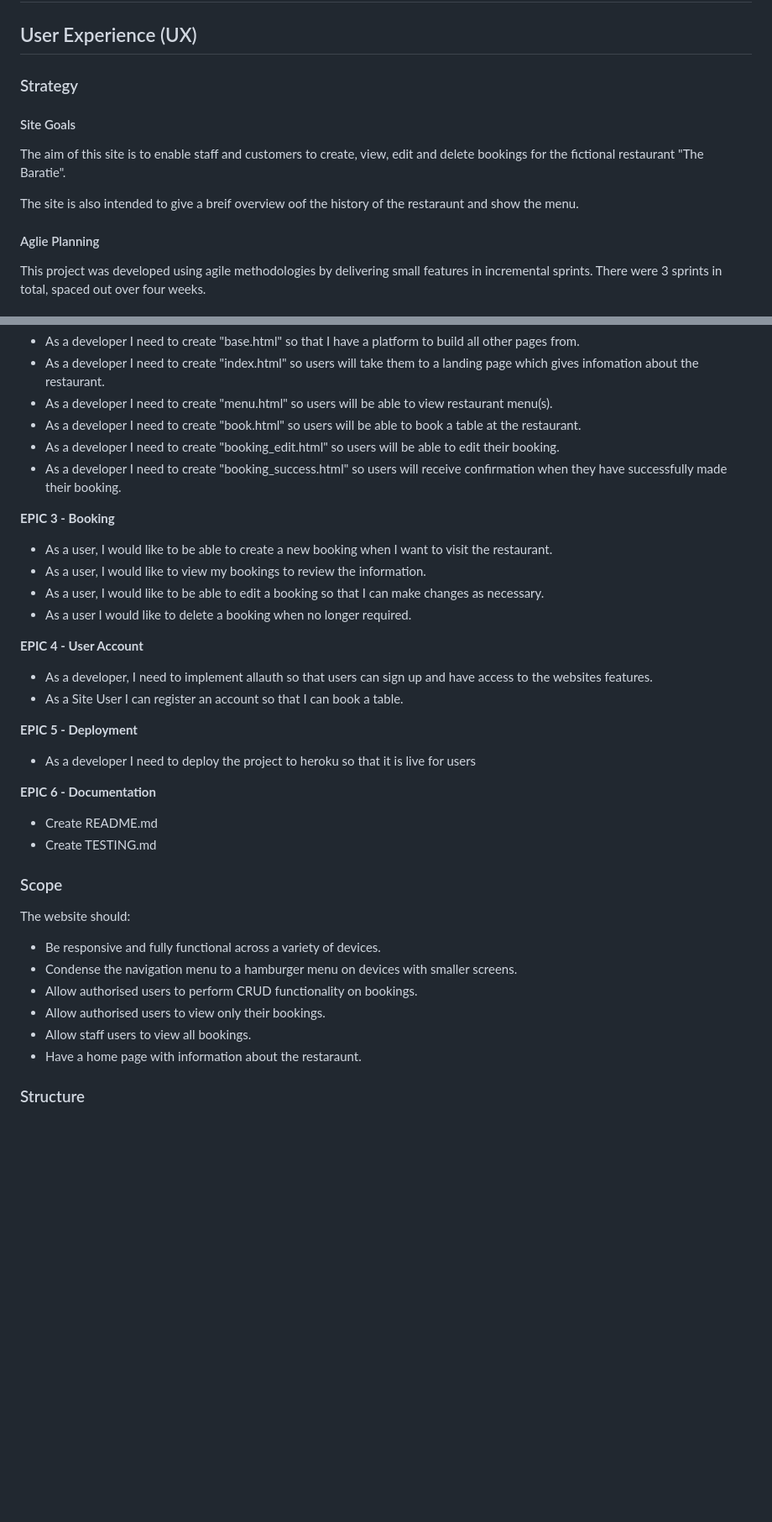
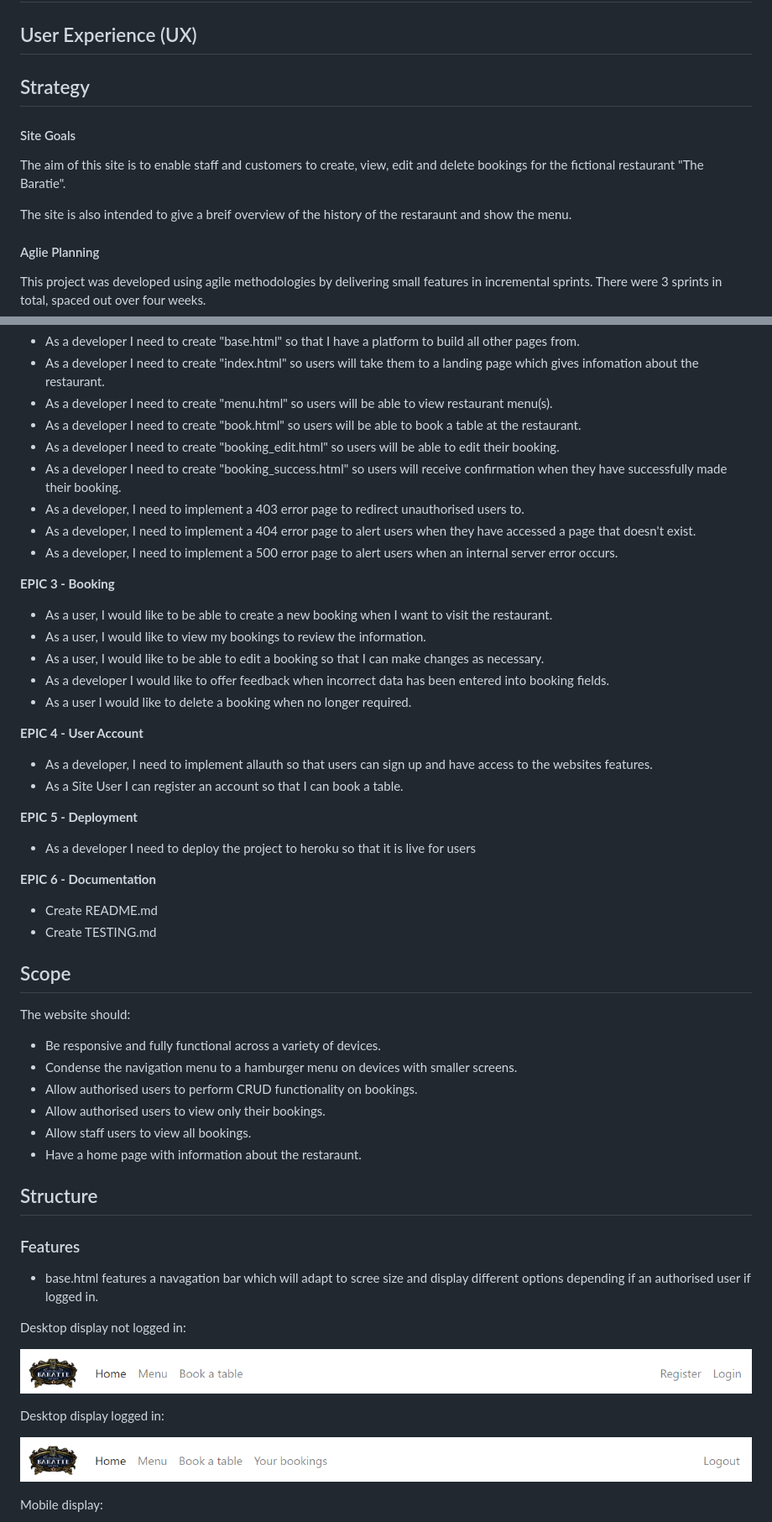
Before and after one commit to tomhall82/baratie-booking, a Markdown page: README.md, 2 parts joined by grey strips. Shown: that part at 84% size. Drawn GitHub-style; pictures changed too: docs/images/baratie-nav-bar-logged-in.png (added), docs/images/baratie-nav-bar.png (added); blank space fills up the shorter version.

```diff
--- a/README.md
+++ b/README.md
@@ -10,13 +10,13 @@ This is a website for the fictional restaurant "The Baratie" which is featured i
 
 ## User Experience (UX)
 
-### Strategy
+## Strategy
 
 #### Site Goals
 
 The aim of this site is to enable staff and customers to create, view, edit and delete bookings for the fictional restaurant "The Baratie".
 
-The site is also intended to give a breif overview oof the history of the restaraunt and show the menu.
+The site is also intended to give a breif overview of the history of the restaraunt and show the menu.
 
 #### Aglie Planning
 
@@ -41,11 +41,15 @@ The Kanban board was created using github projects and can be located [here](htt
 - As a developer I need to create "book.html" so users will be able to book a table at the restaurant.
 - As a developer I need to create "booking_edit.html" so users will be able to edit their booking.
 - As a developer I need to create "booking_success.html" so users will receive confirmation when they have successfully made their booking.
+- As a developer, I need to implement a 403 error page to redirect unauthorised users to.
+- As a developer, I need to implement a 404 error page to alert users when they have accessed a page that doesn't exist.
+- As a developer, I need to implement a 500 error page to alert users when an internal server error occurs.
 
 **EPIC 3 - Booking**
 - As a user, I would like to be able to create a new booking when I want to visit the restaurant.
 - As a user, I would like to view my bookings to review the information.
 - As a user, I would like to be able to edit a booking so that I can make changes as necessary.
+- As a developer I would like to offer feedback when incorrect data has been entered into booking fields.
 - As a user I would like to delete a booking when no longer required.
 
 **EPIC 4 - User Account**
@@ -59,7 +63,7 @@ The Kanban board was created using github projects and can be located [here](htt
 - Create README.md
 - Create TESTING.md
 
-### Scope
+## Scope
 
 The website should:
 - Be responsive and fully functional across a variety of devices.
@@ -69,4 +73,18 @@ The website should:
 - Allow staff users to view all bookings.
 - Have a home page with information about the restaraunt.
 
-### Structure
+## Structure
+
+### Features
+- base.html features a navagation bar which will adapt to scree size and display different options depending if an authorised user if logged in.
+
+Desktop display not logged in:
+
+![Baratie nav bar not logged in](/docs/images/baratie-nav-bar.png)
+
+Desktop display logged in:
+
+![Baratie nav bar logged in](/docs/images/baratie-nav-bar-logged-in.png)
+
+Mobile display:
+
```
Also changed, not shown: other parts of README.md (+34 -21 lines), docs/images/baratie-footer.png (added), docs/images/baratie-home.png (added), docs/images/baratie-menu.png (added), docs/images/baratie-nav-bar-small.png (added).
